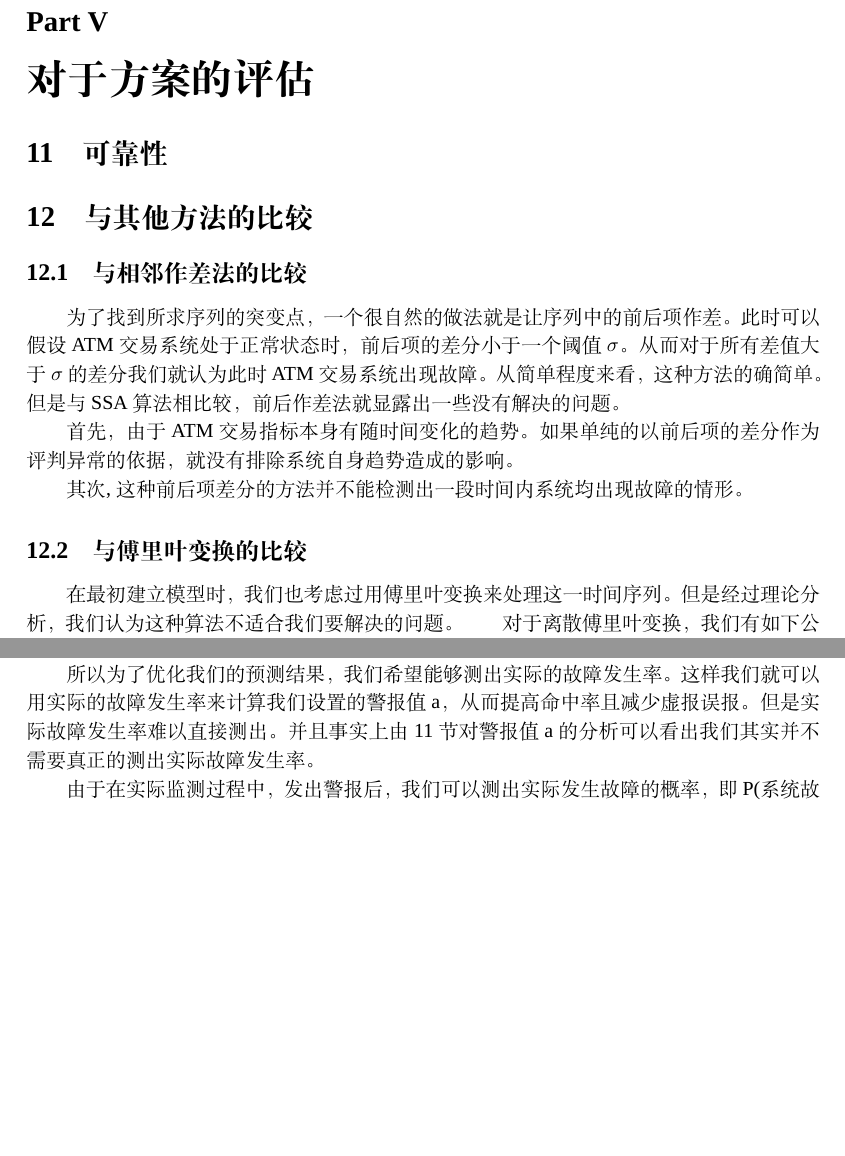
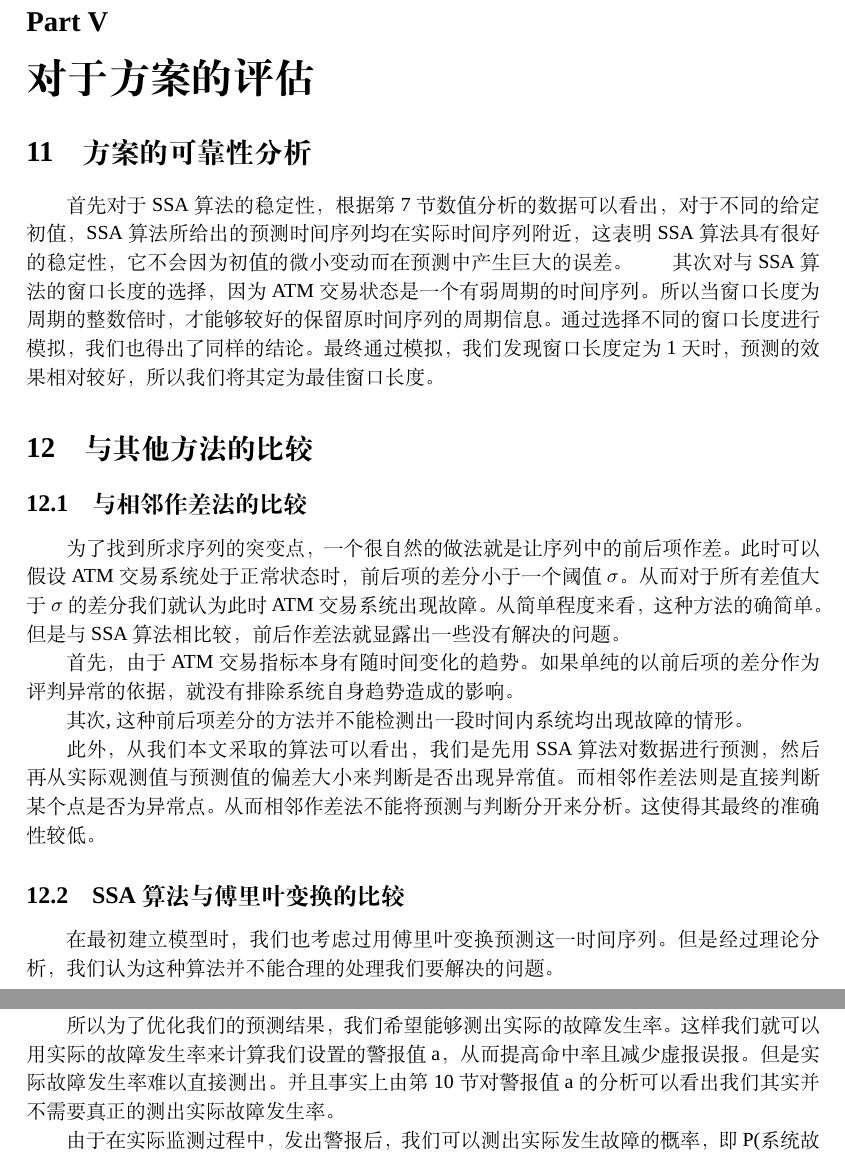
Before and after one commit to owen8877/jzh_2017, a LaTeX paper (paper/paper.tex): two parts of pages 17 and 18 of 18 before the commit and two parts of pages 17 and 18 of 19 after it, joined at a grey line, cut so that both start at the same text, the shorter picture padded with empty space. Compiled offline with XeLaTeX; a missing font is replaced by an installed copy or a similar font.

Commit message:
stability started

```diff
--- a/paper/paper.tex
+++ b/paper/paper.tex
@@ -555,7 +555,9 @@ f_{N-k+1}=\sum_{i=1}^{L-1}a_if_{N-L-k+i}
 (*) \emph{由于异常数据数量太少，获得的标准差已无意义，故用 $2 \cdot \sigma$ 近似估计。}
 
 \part{对于方案的评估}
-\section{可靠性}
+\section{方案的可靠性分析}
+\indent 首先对于SSA算法的稳定性，根据第7节数值分析的数据可以看出，对于不同的给定初值，SSA算法所给出的预测时间序列均在实际时间序列附近，这表明SSA算法具有很好的稳定性，它不会因为初值的微小变动而在预测中产生巨大的误差。
+\indent 其次对与SSA算法的窗口长度的选择，因为ATM交易状态是一个有弱周期的时间序列。所以当窗口长度为周期的整数倍时，才能够较好的保留原时间序列的周期信息。通过选择不同的窗口长度进行模拟，我们也得出了同样的结论。最终通过模拟，我们发现窗口长度定为1天时，预测的效果相对较好，所以我们将其定为最佳窗口长度。
 \section{与其他方法的比较}
 \subsection{与相邻作差法的比较}
 \indent 为了找到所求序列的突变点，一个很自然的做法就是让序列中的前后项作差。
@@ -563,9 +565,10 @@ f_{N-k+1}=\sum_{i=1}^{L-1}a_if_{N-L-k+i}
 从而对于所有差值大于$\sigma$的差分我们就认为此时ATM交易系统出现故障。
 从简单程度来看，这种方法的确简单。但是与SSA算法相比较，前后作差法就显露出一些没有解决的问题。\\
 \indent 首先，由于ATM交易指标本身有随时间变化的趋势。如果单纯的以前后项的差分作为评判异常的依据，就没有排除系统自身趋势造成的影响。\\
-\indent 其次,这种前后项差分的方法并不能检测出一段时间内系统均出现故障的情形。
-\subsection{与傅里叶变换的比较}
-\indent 在最初建立模型时，我们也考虑过用傅里叶变换来处理这一时间序列。但是经过理论分析，我们认为这种算法不适合我们要解决的问题。
+\indent 其次,这种前后项差分的方法并不能检测出一段时间内系统均出现故障的情形。 \\
+\indent 此外，从我们本文采取的算法可以看出，我们是先用SSA算法对数据进行预测，然后再从实际观测值与预测值的偏差大小来判断是否出现异常值。而相邻作差法则是直接判断某个点是否为异常点。从而相邻作差法不能将预测与判断分开来分析。这使得其最终的准确性较低。
+\subsection{SSA算法与傅里叶变换的比较}
+\indent 在最初建立模型时，我们也考虑过用傅里叶变换预测这一时间序列。但是经过理论分析，我们认为这种算法并不能合理的处理我们要解决的问题。\\
 \indent 对于离散傅里叶变换，我们有如下公式：
 \begin{equation}
 \tilde f_k=\sum_{n=0}^{N-1}e^{-i\frac{2pi}{N}nk}f_n  \quad k=1,2,\dots,N-1.
@@ -593,7 +596,7 @@ f_{N-k+1}=\sum_{i=1}^{L-1}a_if_{N-L-k+i}
 这种做法没有给出实际故障与否的情况下是可以接受的。
 但是缺点在于这样做的结果预报的准确率可能不是很高。 \\
 \indent 所以为了优化我们的预测结果，我们希望能够测出实际的故障发生率。这样我们就可以用实际的故障发生率来计算我们设置的警报值a，从而提高命中率且减少虚报误报。
-但是实际故障发生率难以直接测出。并且事实上由11节对警报值a的分析可以看出我们其实并不需要真正的测出实际故障发生率。\\
+但是实际故障发生率难以直接测出。并且事实上由第10节对警报值a的分析可以看出我们其实并不需要真正的测出实际故障发生率。\\
 \indent 由于在实际监测过程中，发出警报后，我们可以测出实际发生故障的概率，即P(系统故障|发出警报)。而这恰恰是我们上面提到的击中率。从而我们就可以较准确地计算出警报值a的大小。
 \section{后台服务器的数量}
 \indent 根据前面对于检测指标的特征参数的分析，我们推测成功率以及响应时间的变化可能与后台服务器的数量相关。从已得到的数据可以大致看出后台服务器的增加可以提高系统成功率的稳定性，即可以减小成功率的标准差；同时也会降低交易的响应时间，且降低响应时间的波动。因此，当我们知道了后台服务器数量为m时，我们可以假设系统的成功率的标准差存在负线性关系，即：
```
Also changed, not shown: paper/paper.tex (2 more changed lines).
